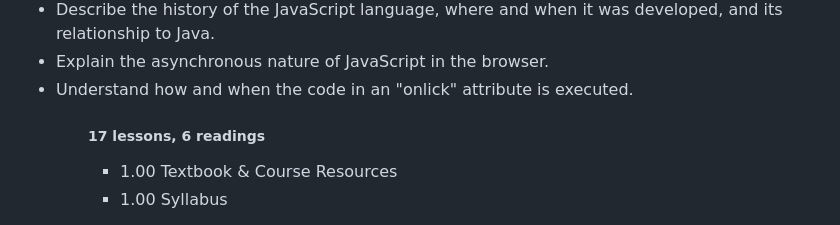
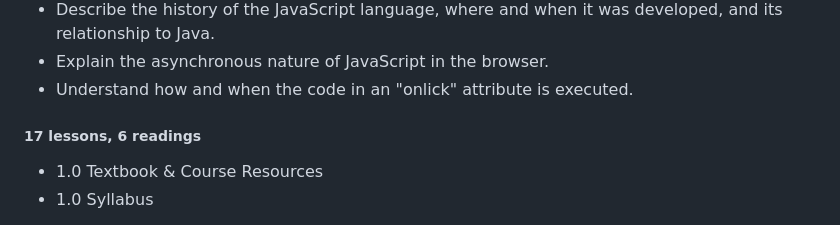
Before and after one commit to bbauska/JS-jQuery-JSON, a Markdown page: README.md, the part around one of its changes. GitHub-like rendering.

```diff
--- a/README.md
+++ b/README.md
@@ -99,11 +99,11 @@ it is a pretty quick introduction focusing on what is different about JavaScript
     and its relationship to Java.</li>
   <li>Explain the asynchronous nature of JavaScript in the browser.</li>
   <li>Understand how and when the code in an "onlick" attribute is executed.</li>
-<ul>
+</ul>
 
 <h5>17 lessons, 6 readings</h5>
 
 <ul>
-  <li>1.00 Textbook & Course Resources</li>
-  <li>1.00 Syllabus</li>
+  <li>1.0 Textbook & Course Resources</li>
+  <li>1.0 Syllabus</li>
 </ul>
```
Also changed, not shown: other parts of README.md (+23 -21 lines).
